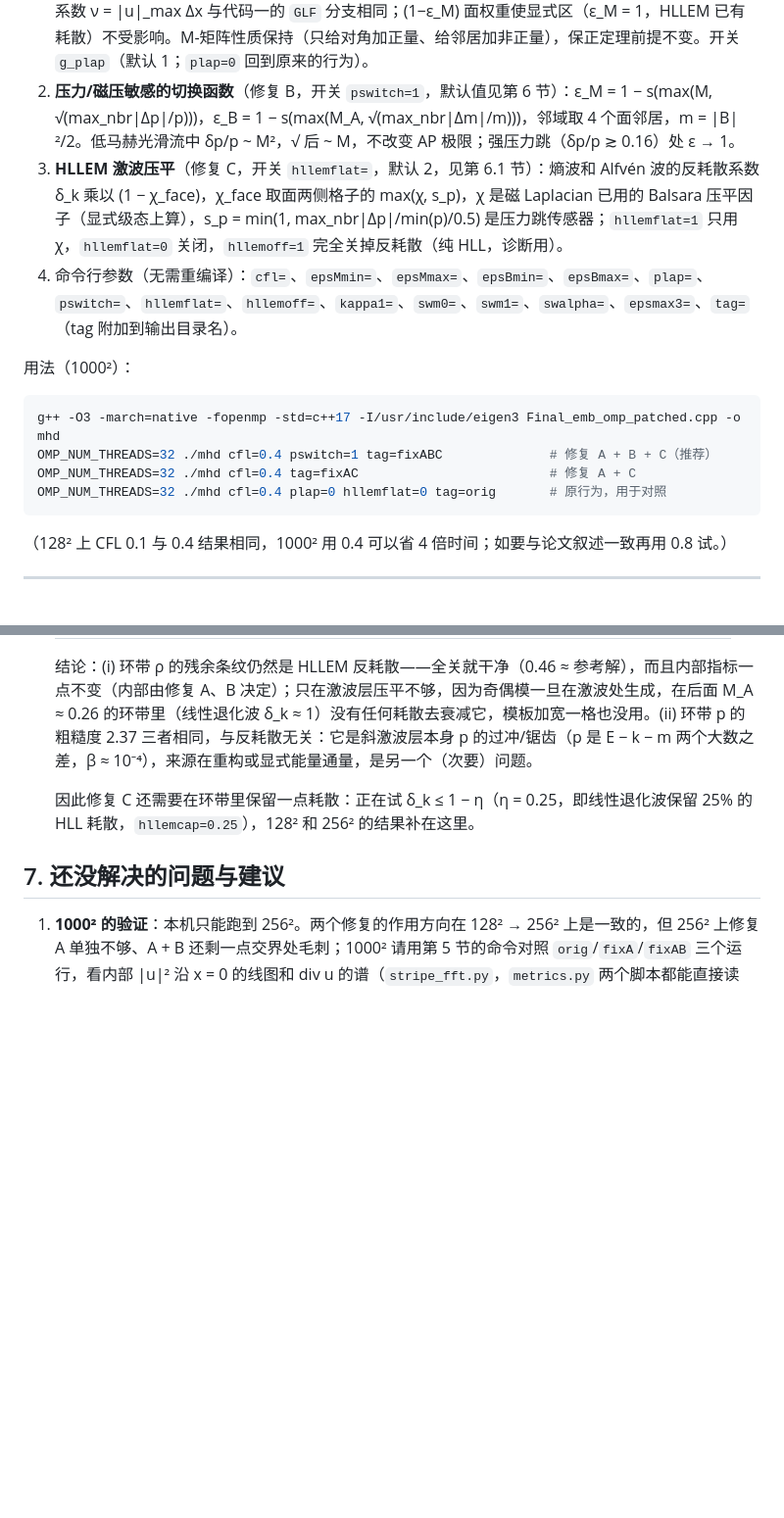
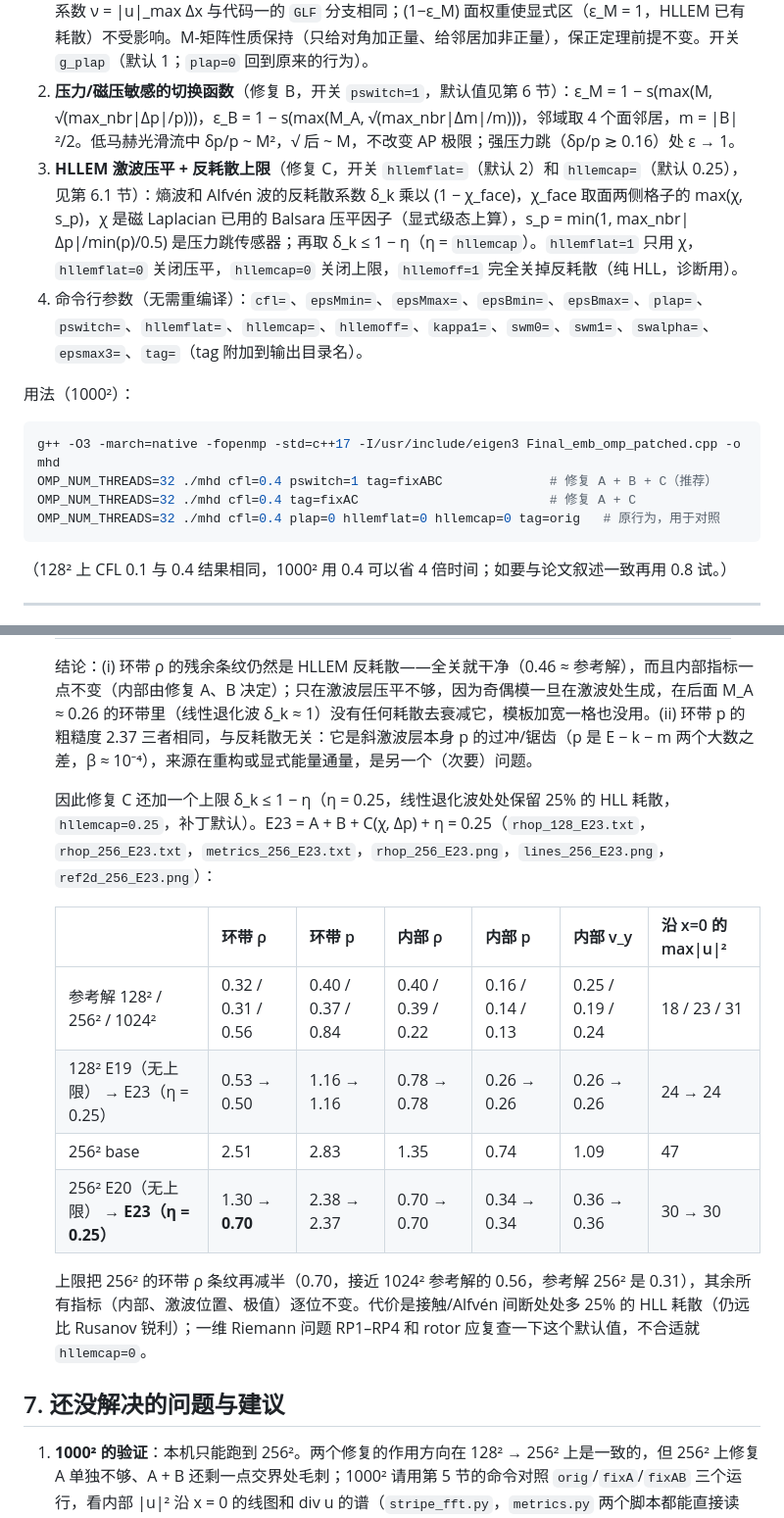
Before and after one commit to ZefengChen-Kairos/diffusionIMEX, a Markdown page: blastwave_debug/REPORT.md, 2 parts joined by grey strips. Shown at 98% size. Rendered like a GitHub page; blank space fills up the shorter version.

````diff
--- a/blastwave_debug/REPORT.md
+++ b/blastwave_debug/REPORT.md
@@ -144,15 +144,15 @@ CFL 0.1 与 0.4 的结果逐点几乎相同（`compare_code2_cfl.png`，ρ/p/|u|
 改动：
 1. **压力 Laplacian**（论文一 (45)/(85)）：`−V'(p)·Δt·div[χ·|u|_max·Δx·(1−ε_M)_face·∇p]`，加在三个地方：`Pressure_Subsystem_AX_ref`（二阶 M-矩阵算子，Newton Jacobian/残差）、`pst_assemble`（它的装配模板，供 Jacobi/LU 预条件；装配后代码自带与矩阵自由形式的一致性自检）、`Pressure_Subsystem_AX_HF`（四阶算子；只有两边都加，亏量修正收敛到的才是“四阶 + Laplacian”）。系数 ν = |u|_max Δx 与代码一的 `GLF` 分支相同；(1−ε_M) 面权重使显式区（ε_M = 1，HLLEM 已有耗散）不受影响。M-矩阵性质保持（只给对角加正量、给邻居加非正量），保正定理前提不变。开关 `g_plap`（默认 1；`plap=0` 回到原来的行为）。
 2. **压力/磁压敏感的切换函数**（修复 B，开关 `pswitch=1`，默认值见第 6 节）：ε_M = 1 − s(max(M, √(max_nbr|Δp|/p)))，ε_B = 1 − s(max(M_A, √(max_nbr|Δm|/m)))，邻域取 4 个面邻居，m = |B|²/2。低马赫光滑流中 δp/p ~ M²，√ 后 ~ M，不改变 AP 极限；强压力跳（δp/p ≳ 0.16）处 ε → 1。
-3. **HLLEM 激波压平**（修复 C，开关 `hllemflat=`，默认 2，见第 6.1 节）：熵波和 Alfvén 波的反耗散系数 δ_k 乘以 (1 − χ_face)，χ_face 取面两侧格子的 max(χ, s_p)，χ 是磁 Laplacian 已用的 Balsara 压平因子（显式级态上算），s_p = min(1, max_nbr|Δp|/min(p)/0.5) 是压力跳传感器；`hllemflat=1` 只用 χ，`hllemflat=0` 关闭，`hllemoff=1` 完全关掉反耗散（纯 HLL，诊断用）。
-4. 命令行参数（无需重编译）：`cfl=`、`epsMmin=`、`epsMmax=`、`epsBmin=`、`epsBmax=`、`plap=`、`pswitch=`、`hllemflat=`、`hllemoff=`、`kappa1=`、`swm0=`、`swm1=`、`swalpha=`、`epsmax3=`、`tag=`（tag 附加到输出目录名）。
+3. **HLLEM 激波压平 + 反耗散上限**（修复 C，开关 `hllemflat=`（默认 2）和 `hllemcap=`（默认 0.25），见第 6.1 节）：熵波和 Alfvén 波的反耗散系数 δ_k 乘以 (1 − χ_face)，χ_face 取面两侧格子的 max(χ, s_p)，χ 是磁 Laplacian 已用的 Balsara 压平因子（显式级态上算），s_p = min(1, max_nbr|Δp|/min(p)/0.5) 是压力跳传感器；再取 δ_k ≤ 1 − η（η = `hllemcap`）。`hllemflat=1` 只用 χ，`hllemflat=0` 关闭压平，`hllemcap=0` 关闭上限，`hllemoff=1` 完全关掉反耗散（纯 HLL，诊断用）。
+4. 命令行参数（无需重编译）：`cfl=`、`epsMmin=`、`epsMmax=`、`epsBmin=`、`epsBmax=`、`plap=`、`pswitch=`、`hllemflat=`、`hllemcap=`、`hllemoff=`、`kappa1=`、`swm0=`、`swm1=`、`swalpha=`、`epsmax3=`、`tag=`（tag 附加到输出目录名）。
 
 用法（1000²）：
 ```bash
 g++ -O3 -march=native -fopenmp -std=c++17 -I/usr/include/eigen3 Final_emb_omp_patched.cpp -o mhd
 OMP_NUM_THREADS=32 ./mhd cfl=0.4 pswitch=1 tag=fixABC              # 修复 A + B + C（推荐）
 OMP_NUM_THREADS=32 ./mhd cfl=0.4 tag=fixAC                         # 修复 A + C
-OMP_NUM_THREADS=32 ./mhd cfl=0.4 plap=0 hllemflat=0 tag=orig       # 原行为，用于对照
+OMP_NUM_THREADS=32 ./mhd cfl=0.4 plap=0 hllemflat=0 hllemcap=0 tag=orig   # 原行为，用于对照
 ```
 （128² 上 CFL 0.1 与 0.4 结果相同，1000² 用 0.4 可以省 4 倍时间；如要与论文叙述一致再用 0.8 试。）
 
@@ -239,7 +239,16 @@ OMP_NUM_THREADS=32 ./mhd cfl=0.4 plap=0 hllemflat=0 tag=orig       # 原行为
 
    结论：(i) 环带 ρ 的残余条纹仍然是 HLLEM 反耗散——全关就干净（0.46 ≈ 参考解），而且内部指标一点不变（内部由修复 A、B 决定）；只在激波层压平不够，因为奇偶模一旦在激波处生成，在后面 M_A ≈ 0.26 的环带里（线性退化波 δ_k ≈ 1）没有任何耗散去衰减它，模板加宽一格也没用。(ii) 环带 p 的粗糙度 2.37 三者相同，与反耗散无关：它是斜激波层本身 p 的过冲/锯齿（p 是 E − k − m 两个大数之差，β ≈ 10⁻⁴），来源在重构或显式能量通量，是另一个（次要）问题。
 
-   因此修复 C 还需要在环带里保留一点耗散：正在试 δ_k ≤ 1 − η（η = 0.25，即线性退化波保留 25% 的 HLL 耗散，`hllemcap=0.25`），128² 和 256² 的结果补在这里。
+   因此修复 C 还加一个上限 δ_k ≤ 1 − η（η = 0.25，线性退化波处处保留 25% 的 HLL 耗散，`hllemcap=0.25`，补丁默认）。E23 = A + B + C(χ, Δp) + η = 0.25（`rhop_128_E23.txt`，`rhop_256_E23.txt`，`metrics_256_E23.txt`，`rhop_256_E23.png`，`lines_256_E23.png`，`ref2d_256_E23.png`）：
+
+   | | 环带 ρ | 环带 p | 内部 ρ | 内部 p | 内部 v_y | 沿 x=0 的 max\|u\|² |
+   |---|---|---|---|---|---|---|
+   | 参考解 128² / 256² / 1024² | 0.32 / 0.31 / 0.56 | 0.40 / 0.37 / 0.84 | 0.40 / 0.39 / 0.22 | 0.16 / 0.14 / 0.13 | 0.25 / 0.19 / 0.24 | 18 / 23 / 31 |
+   | 128² E19（无上限） → E23（η = 0.25） | 0.53 → 0.50 | 1.16 → 1.16 | 0.78 → 0.78 | 0.26 → 0.26 | 0.26 → 0.26 | 24 → 24 |
+   | 256² base | 2.51 | 2.83 | 1.35 | 0.74 | 1.09 | 47 |
+   | 256² E20（无上限） → **E23（η = 0.25）** | 1.30 → **0.70** | 2.38 → 2.37 | 0.70 → 0.70 | 0.34 → 0.34 | 0.36 → 0.36 | 30 → 30 |
+
+   上限把 256² 的环带 ρ 条纹再减半（0.70，接近 1024² 参考解的 0.56，参考解 256² 是 0.31），其余所有指标（内部、激波位置、极值）逐位不变。代价是接触/Alfvén 间断处处多 25% 的 HLL 耗散（仍远比 Rusanov 锐利）；一维 Riemann 问题 RP1–RP4 和 rotor 应复查一下这个默认值，不合适就 `hllemcap=0`。
 
 ## 7. 还没解决的问题与建议
 
````
Also changed, not shown: other parts of blastwave_debug/REPORT.md (+1 -1 lines), blastwave_debug/lines_256_E23.png (added), blastwave_debug/ref2d_256_E23.png (added), blastwave_debug/rhop_128_E23.png (added), blastwave_debug/rhop_256_E23.png (added), blastwave_debug/ring_256_E23.png (added), 8 other files.
